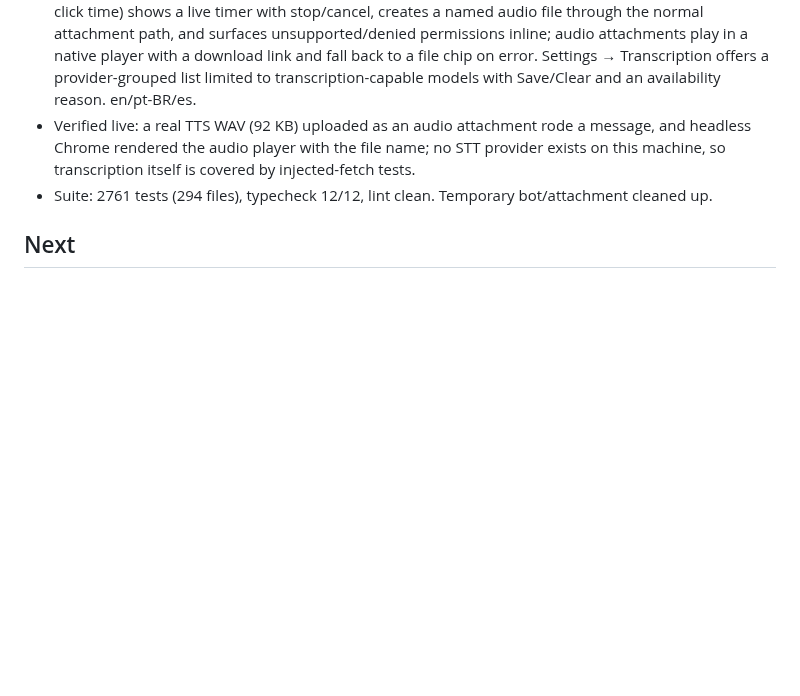
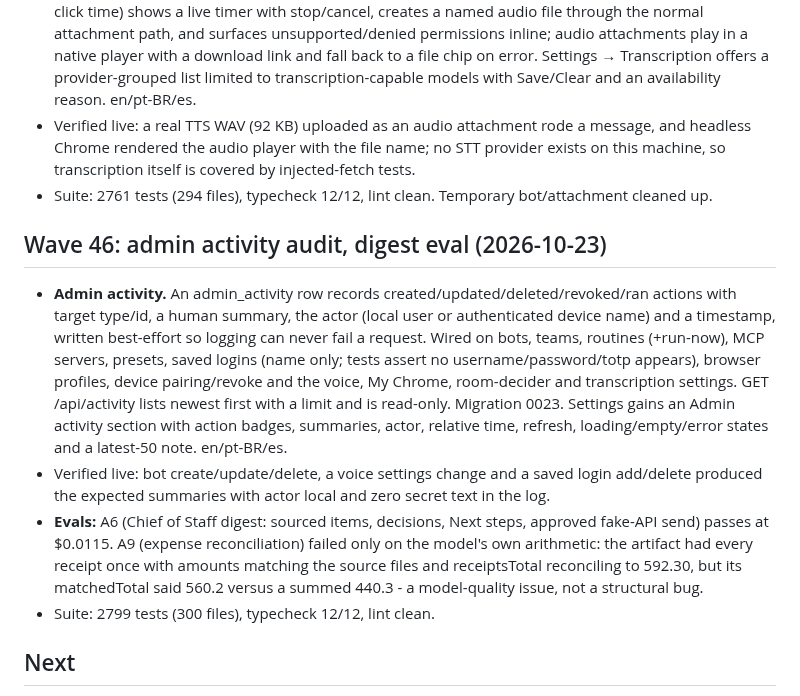
Before and after one commit to guhcostan/brot, a Markdown page: docs/STATUS.md, the part around the change. GitHub-like rendering; blank space fills up the shorter version.

Commit message:
docs: wave 46 status (admin activity, digest eval)

```diff
--- a/docs/STATUS.md
+++ b/docs/STATUS.md
@@ -682,6 +682,23 @@ mapped in `docs/MAUSBOT-PARITY.md` (34 bots / 7 teams, 33 bots with a browser an
   rendered the audio player with the file name; no STT provider exists on this machine, so transcription
   itself is covered by injected-fetch tests.
 - Suite: 2761 tests (294 files), typecheck 12/12, lint clean. Temporary bot/attachment cleaned up.
+## Wave 46: admin activity audit, digest eval (2026-10-23)
+
+- **Admin activity.** An admin_activity row records created/updated/deleted/revoked/ran actions with
+  target type/id, a human summary, the actor (local user or authenticated device name) and a timestamp,
+  written best-effort so logging can never fail a request. Wired on bots, teams, routines (+run-now), MCP
+  servers, presets, saved logins (name only; tests assert no username/password/totp appears), browser
+  profiles, device pairing/revoke and the voice, My Chrome, room-decider and transcription settings.
+  GET /api/activity lists newest first with a limit and is read-only. Migration 0023. Settings gains an
+  Admin activity section with action badges, summaries, actor, relative time, refresh, loading/empty/error
+  states and a latest-50 note. en/pt-BR/es.
+- Verified live: bot create/update/delete, a voice settings change and a saved login add/delete produced the
+  expected summaries with actor local and zero secret text in the log.
+- **Evals:** A6 (Chief of Staff digest: sourced items, decisions, Next steps, approved fake-API send) passes
+  at $0.0115. A9 (expense reconciliation) failed only on the model's own arithmetic: the artifact had every
+  receipt once with amounts matching the source files and receiptsTotal reconciling to 592.30, but its
+  matchedTotal said 560.2 versus a summed 440.3 - a model-quality issue, not a structural bug.
+- Suite: 2799 tests (300 files), typecheck 12/12, lint clean.
 ## Next
 
 1. Re-run the eval suite on a live model once OpenCode Go has quota (`apps/evals`, `--base` to the server), including B8 and C; the 2026-10-20 results predate the read auto-allow and the fixes above.
```
Also changed, not shown: docs/MAUSBOT-PARITY.md (+1 -1 lines).
